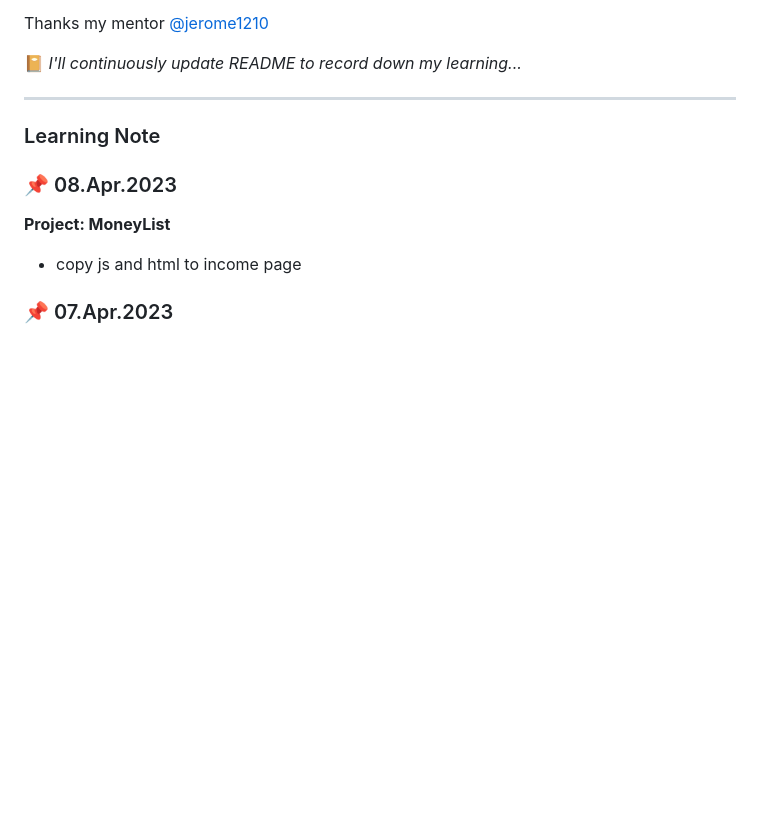
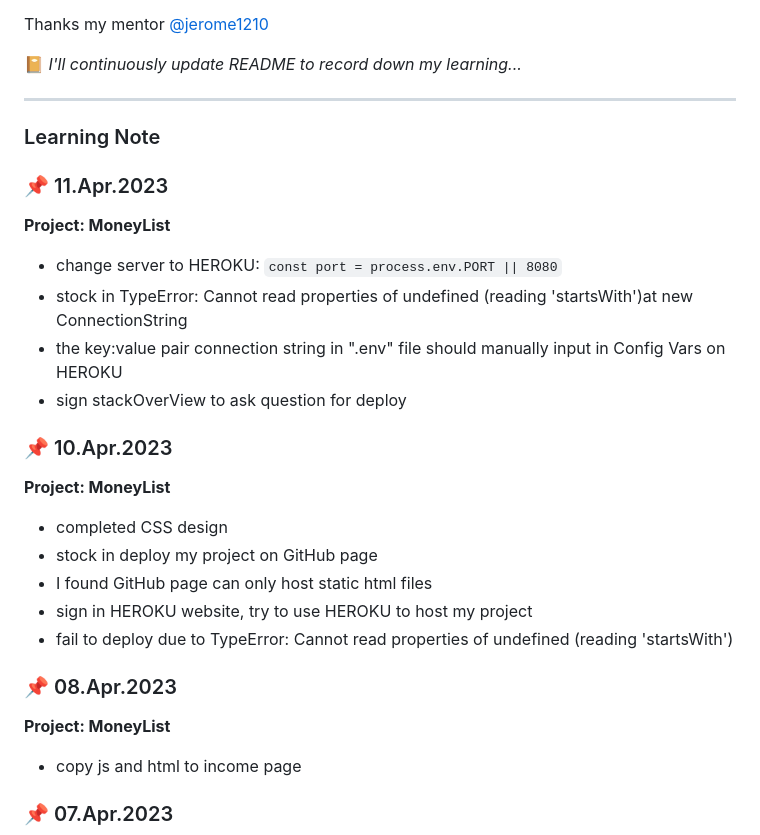
Before and after one commit to rubywu0604/learningNote, a Markdown page: README.md, the part around the change. Rendered like a GitHub page; blank space fills up the shorter version.

Commit message:
4/10, 4/11 daily update

```diff
--- a/README.md
+++ b/README.md
@@ -21,6 +21,22 @@ Thanks my mentor [@jerome1210](https://github.com/Jerome1210)
 ___
 
 ### Learning Note
+### :pushpin: 11.Apr.2023
+**Project: MoneyList**
+- change server to HEROKU: `const port = process.env.PORT || 8080`
+- stock in TypeError: Cannot read properties of undefined (reading 'startsWith')at new ConnectionString
+ - the key:value pair connection string in ".env" file should manually input in Config Vars on HEROKU
+ - sign stackOverView to ask question for deploy
+
+
+### :pushpin: 10.Apr.2023
+**Project: MoneyList**
+- completed CSS design
+- stock in deploy my project on GitHub page
+ - I found GitHub page can only host static html files
+- sign in HEROKU website, try to use HEROKU to host my project
+ - fail to deploy due to TypeError: Cannot read properties of undefined (reading 'startsWith')
+
 ### :pushpin: 08.Apr.2023
 **Project: MoneyList**
 - copy js and html to income page
```
